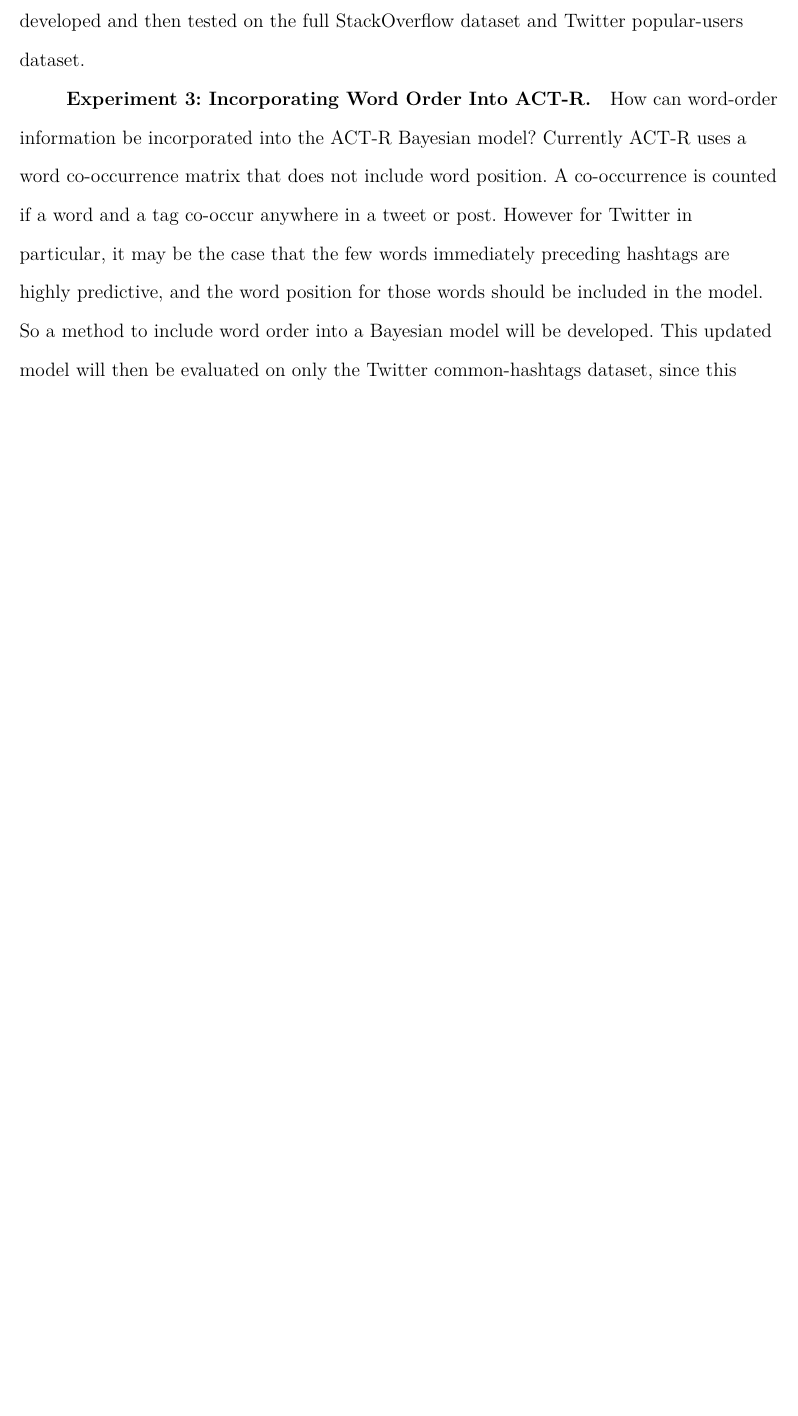
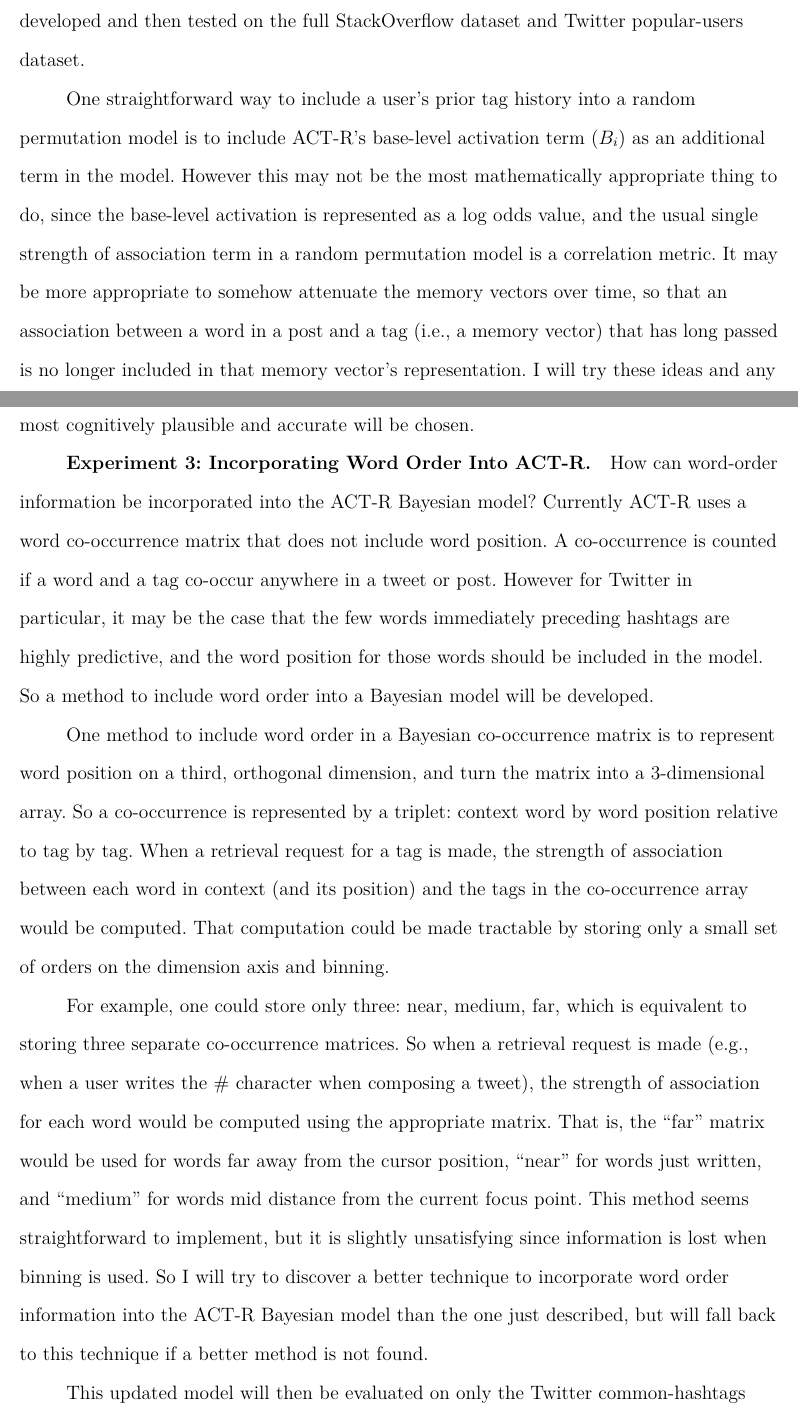
Before and after one commit to claytontstanley/dissertation, a LaTeX paper (writeups/proposal/proposal.tex): part of page 48 of 50 before the commit and two parts of pages 48 and 49 of 51 after it, the two joined at a grey line, cut so that both start at the same text, the shorter picture padded with empty space. Compiled offline with pdfLaTeX.

Commit message:
foo
Former-commit-id: bdcde8597a5b4028f9712084df8c3602105541d6 [formerly 366a9c0de9cee936fa2f954bdf4491c3fd3ca3d0]
Former-commit-id: 4bb34949b10e00addefec65f2f72ce37b440617c

```diff
--- a/writeups/proposal/proposal.tex
+++ b/writeups/proposal/proposal.tex
@@ -994,6 +994,13 @@ It seems plausible that performance should improve for vector-based models if th
 Adding a prior activation term for the Bayesian StackOverflow model certainly improved performance \parencite{Stanley2013}.
 So a method to incorporate a user's prior tag history into a random permutation model will be developed and then tested on the full StackOverflow dataset and Twitter popular-users dataset.
 
+One straightforward way to include a user's prior tag history into a random permutation model is to include ACT-R's base-level activation term ($B_{i}$) as an additional term in the model.
+However this may not be the most mathematically appropriate thing to do, since the base-level activation is represented as a log odds value,
+and the usual single strength of association term in a random permutation model is a correlation metric.
+It may be more appropriate to somehow attenuate the memory vectors over time,
+so that an association between a word in a post and a tag (i.e., a memory vector) that has long passed is no longer included in that memory vector's representation.
+I will try these ideas and any others that are discovered during the model development process, and the one that is the most cognitively plausible and accurate will be chosen.
+
 \subsubsection{Experiment 3: Incorporating Word Order Into ACT-R}
 
 How can word-order information be incorporated into the ACT-R Bayesian model?
@@ -1001,6 +1008,18 @@ Currently ACT-R uses a word co-occurrence matrix that does not include word posi
 A co-occurrence is counted if a word and a tag co-occur anywhere in a tweet or post.
 However for Twitter in particular, it may be the case that the few words immediately preceding hashtags are highly predictive, and the word position for those words should be included in the model.
 So a method to include word order into a Bayesian model will be developed.
+
+One method to include word order in a Bayesian co-occurrence matrix is to represent word position on a third, orthogonal dimension, and turn the matrix into a 3-dimensional array.
+So a co-occurrence is represented by a triplet: context word by word position relative to tag by tag.
+When a retrieval request for a tag is made, the strength of association between each word in context (and its position) and the tags in the co-occurrence array would be computed.
+That computation could be made tractable by storing only a small set of orders on the dimension axis and binning.
+
+For example, one could store only three: near, medium, far, which is equivalent to storing three separate co-occurrence matrices.
+So when a retrieval request is made (e.g., when a user writes the \# character when composing a tweet), the strength of association for each word would be computed using the appropriate matrix.
+That is, the ``far'' matrix would be used for words far away from the cursor position, ``near'' for words just written, and ``medium'' for words mid distance from the current focus point.
+This method seems straightforward to implement, but it is slightly unsatisfying since information is lost when binning is used.
+So I will try to discover a better technique to incorporate word order information into the ACT-R Bayesian model than the one just described, but will fall back to this technique if a better method is not found.
+
 This updated model will then be evaluated on only the Twitter common-hashtags dataset, since this dataset contains hashtags that occur in positions throughout the tweet (e.g., embedded within or at the end of a tweet).
 This model will not be evaluated on the StackOverflow dataset since chosen tags for a StackOverflow post are not embedded and mixed within a post, so word-order information is unavailable and most likely unused.
 
```
